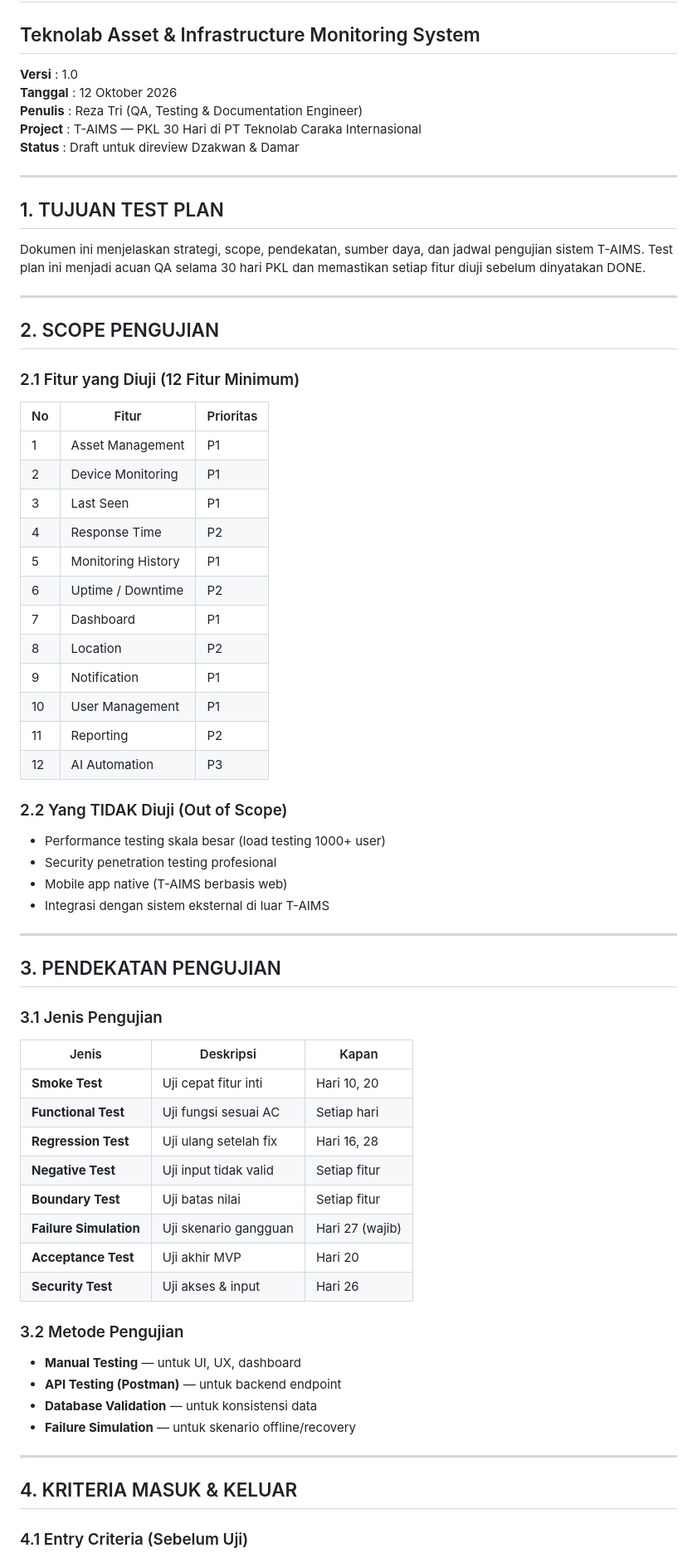
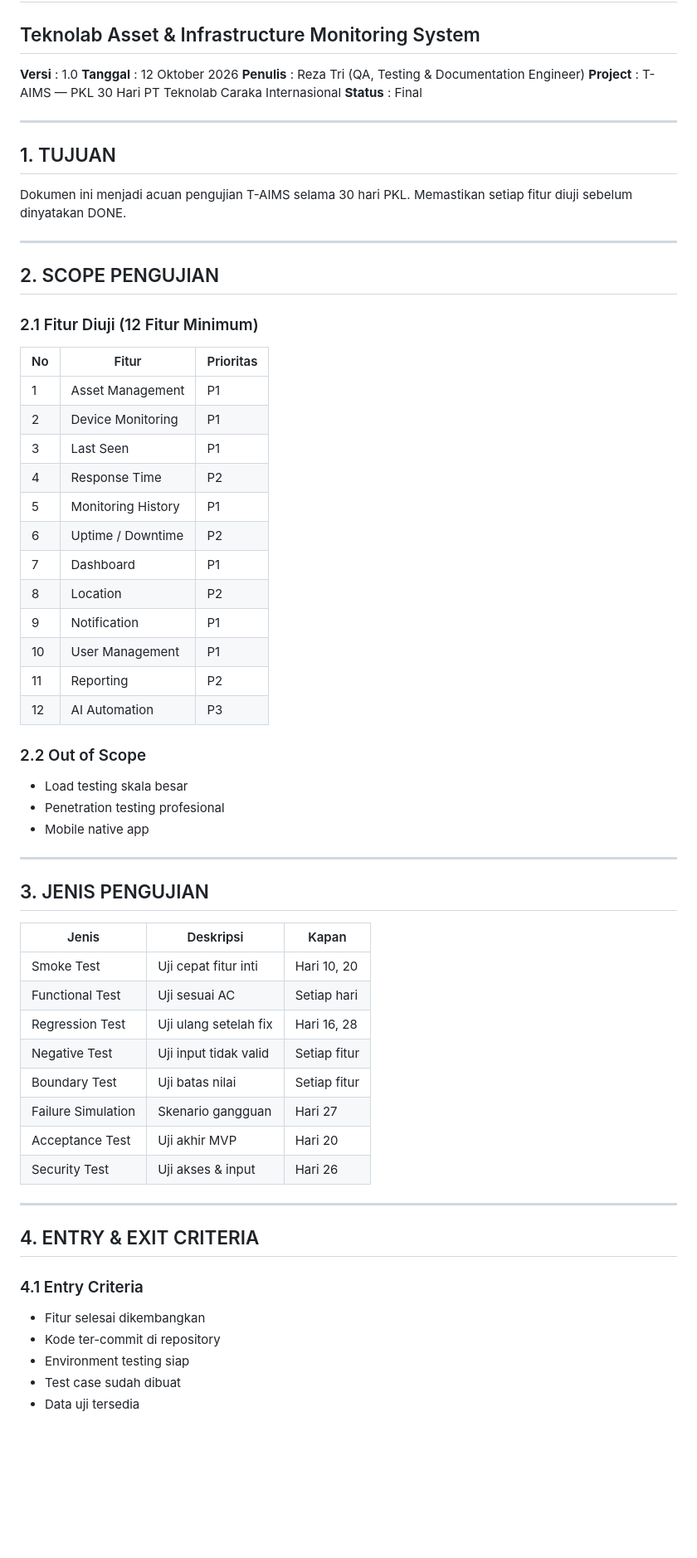
Before and after one commit to wafian22/T-AIMS, a Markdown page: docs/qa/Test_Plan_T-AIMS.md, the part around one of its changes. Shown at 83% size. GitHub-like rendering; blank space fills up the shorter version.

```diff
--- a/docs/qa/Test_Plan_T-AIMS.md
+++ b/docs/qa/Test_Plan_T-AIMS.md
@@ -1,75 +1,68 @@
 # TEST PLAN — T-AIMS
 ## Teknolab Asset & Infrastructure Monitoring System
 
-**Versi**        : 1.0
-**Tanggal**      : 12 Oktober 2026
-**Penulis**      : Reza Tri (QA, Testing & Documentation Engineer)
-**Project**      : T-AIMS — PKL 30 Hari di PT Teknolab Caraka Internasional
-**Status**       : Draft untuk direview Dzakwan & Damar
+**Versi**     : 1.0
+**Tanggal**   : 12 Oktober 2026
+**Penulis**   : Reza Tri (QA, Testing & Documentation Engineer)
+**Project**   : T-AIMS — PKL 30 Hari PT Teknolab Caraka Internasional
+**Status**    : Final
 
 ---
 
-## 1. TUJUAN TEST PLAN
+## 1. TUJUAN
 
-Dokumen ini menjelaskan strategi, scope, pendekatan, sumber daya, dan jadwal
-pengujian sistem T-AIMS. Test plan ini menjadi acuan QA selama 30 hari PKL
-dan memastikan setiap fitur diuji sebelum dinyatakan DONE.
+Dokumen ini menjadi acuan pengujian T-AIMS selama 30 hari PKL.
+Memastikan setiap fitur diuji sebelum dinyatakan DONE.
 
 ---
 
 ## 2. SCOPE PENGUJIAN
 
-### 2.1 Fitur yang Diuji (12 Fitur Minimum)
+### 2.1 Fitur Diuji (12 Fitur Minimum)
 
 | No | Fitur | Prioritas |
-|---|---|---|
-| 1 | Asset Management | P1 |
-| 2 | Device Monitoring | P1 |
-| 3 | Last Seen | P1 |
-| 4 | Response Time | P2 |
-| 5 | Monitoring History | P1 |
-| 6 | Uptime / Downtime | P2 |
-| 7 | Dashboard | P1 |
-| 8 | Location | P2 |
-| 9 | Notification | P1 |
+|----|-------|-----------|
+| 1  | Asset Management | P1 |
+| 2  | Device Monitoring | P1 |
+| 3  | Last Seen | P1 |
+| 4  | Response Time | P2 |
+| 5  | Monitoring History | P1 |
+| 6  | Uptime / Downtime | P2 |
+| 7  | Dashboard | P1 |
+| 8  | Location | P2 |
+| 9  | Notification | P1 |
 | 10 | User Management | P1 |
 | 11 | Reporting | P2 |
 | 12 | AI Automation | P3 |
 
-### 2.2 Yang TIDAK Diuji (Out of Scope)
-
-- Performance testing skala besar (load testing 1000+ user)
-- Security penetration testing profesional
-- Mobile app native (T-AIMS berbasis web)
-- Integrasi dengan sistem eksternal di luar T-AIMS
+### 2.2 Out of Scope
+- Load testing skala besar
+- Penetration testing profesional
+- Mobile native app
 
 ---
 
-## 3. PENDEKATAN PENGUJIAN
-
-### 3.1 Jenis Pengujian
+## 3. JENIS PENGUJIAN
 
 | Jenis | Deskripsi | Kapan |
-|---|---|---|
-| **Smoke Test** | Uji cepat fitur inti | Hari 10, 20 |
-| **Functional Test** | Uji fungsi sesuai AC | Setiap hari |
-| **Regression Test** | Uji ulang setelah fix | Hari 16, 28 |
-| **Negative Test** | Uji input tidak valid | Setiap fitur |
-| **Boundary Test** | Uji batas nilai | Setiap fitur |
-| **Failure Simulation** | Uji skenario gangguan | Hari 27 (wajib) |
-| **Acceptance Test** | Uji akhir MVP | Hari 20 |
-| **Security Test** | Uji akses & input | Hari 26 |
-
-### 3.2 Metode Pengujian
-
-- **Manual Testing** — untuk UI, UX, dashboard
-- **API Testing (Postman)** — untuk backend endpoint
-- **Database Validation** — untuk konsistensi data
-- **Failure Simulation** — untuk skenario offline/recovery
+|-------|-----------|-------|
+| Smoke Test | Uji cepat fitur inti | Hari 10, 20 |
+| Functional Test | Uji sesuai AC | Setiap hari |
+| Regression Test | Uji ulang setelah fix | Hari 16, 28 |
+| Negative Test | Uji input tidak valid | Setiap fitur |
+| Boundary Test | Uji batas nilai | Setiap fitur |
+| Failure Simulation | Skenario gangguan | Hari 27 |
+| Acceptance Test | Uji akhir MVP | Hari 20 |
+| Security Test | Uji akses & input | Hari 26 |
 
 ---
 
-## 4. KRITERIA MASUK & KELUAR
+## 4. ENTRY & EXIT CRITERIA
 
-### 4.1 Entry Criteria (Sebelum Uji)
+### 4.1 Entry Criteria
+- Fitur selesai dikembangkan
+- Kode ter-commit di repository
+- Environment testing siap
+- Test case sudah dibuat
+- Data uji tersedia
 
```
Also changed, not shown: other parts of docs/qa/Test_Plan_T-AIMS.md (+54 -65 lines), docs/qa/Technical_Documentation_T-AIMS.md (added, +128 -0 lines).
